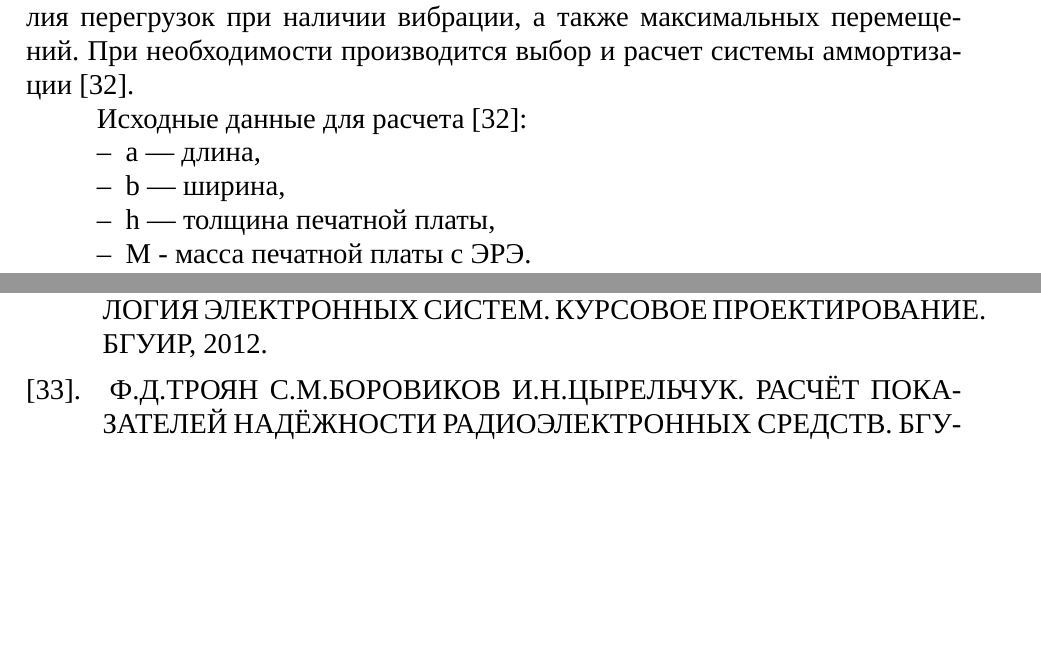
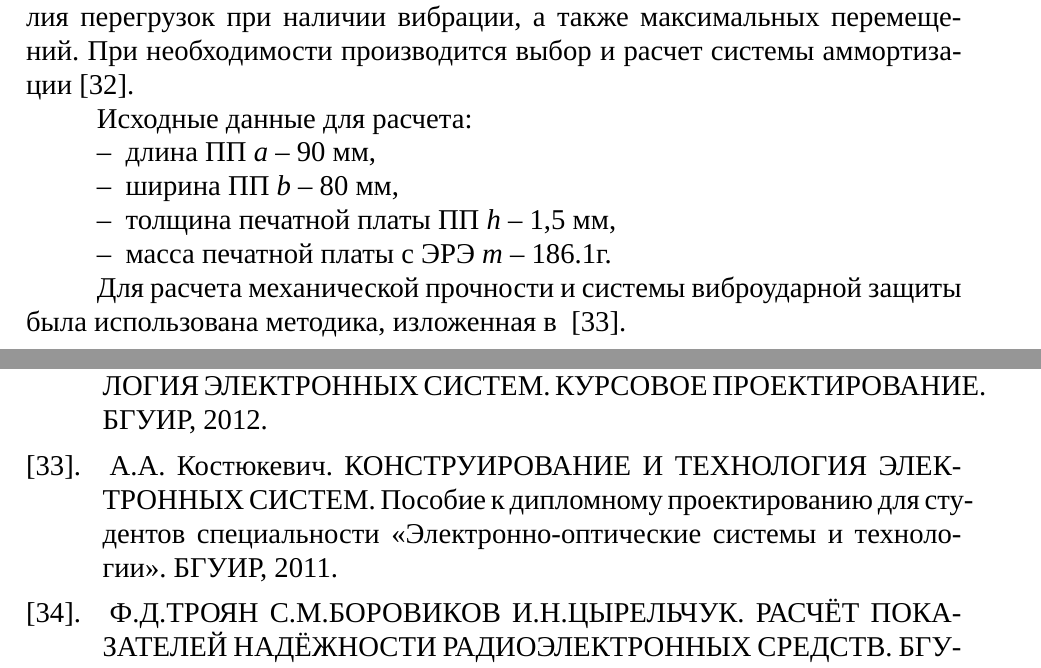
Before and after one commit to artsi0m/SST, a LaTeX thesis (bachelor-thesis/main.tex, which reads bachelor-thesis/chapter_5.tex): two parts of pages 27 and 41 of 41, joined at a grey line, cut so that both start at the same text, the shorter picture padded with empty space. Compiled offline with XeLaTeX; a missing font is replaced by an installed copy or a similar font.

Commit message:
введение в расчёт на механические воздействия

```diff
--- a/bachelor-thesis/chapter_5.tex
+++ b/bachelor-thesis/chapter_5.tex
@@ -148,16 +148,19 @@
 При необходимости производится выбор и расчет системы
 аммортизации~\cite{Kalenkovich2012}.
 
-Исходные данные для расчета~\cite{Kalenkovich2012}:
+Исходные данные для расчета:
 \begin{itemize}
-\item a — длина,
+\item длина ПП \textit{a} – 90 мм,
 
-\item b — ширина,
+\item ширина ПП \textit{b} – 80 мм,
 
-\item h — толщина печатной платы,
+\item толщина печатной платы ПП \textit{h} – 1,5 мм,
 
-\item М - масса печатной платы с ЭРЭ.
+\item масса печатной платы с ЭРЭ \textit{m} – 186.1г.
 \end{itemize}
+
+Для расчета механической прочности и системы виброударной защиты была
+использована методика, изложенная в ~\cite{Kostukevich2011}.
 
 \subsection{Расчет конструктивно-технологических параметров печатных плат. }
 
```
Also changed, not shown: bachelor-thesis/KarakinBachelorThesis.bib (+7 -0 lines), 1 other file.
